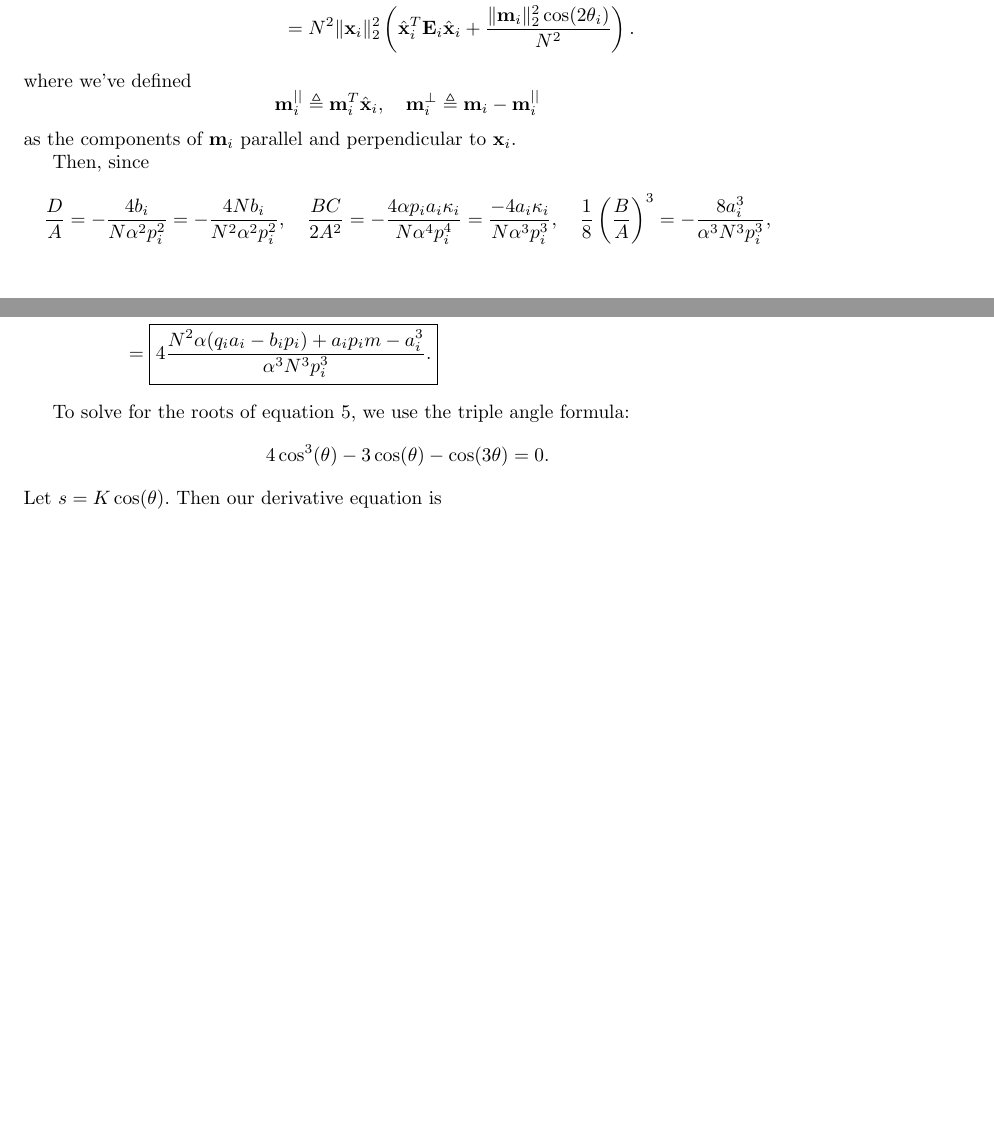
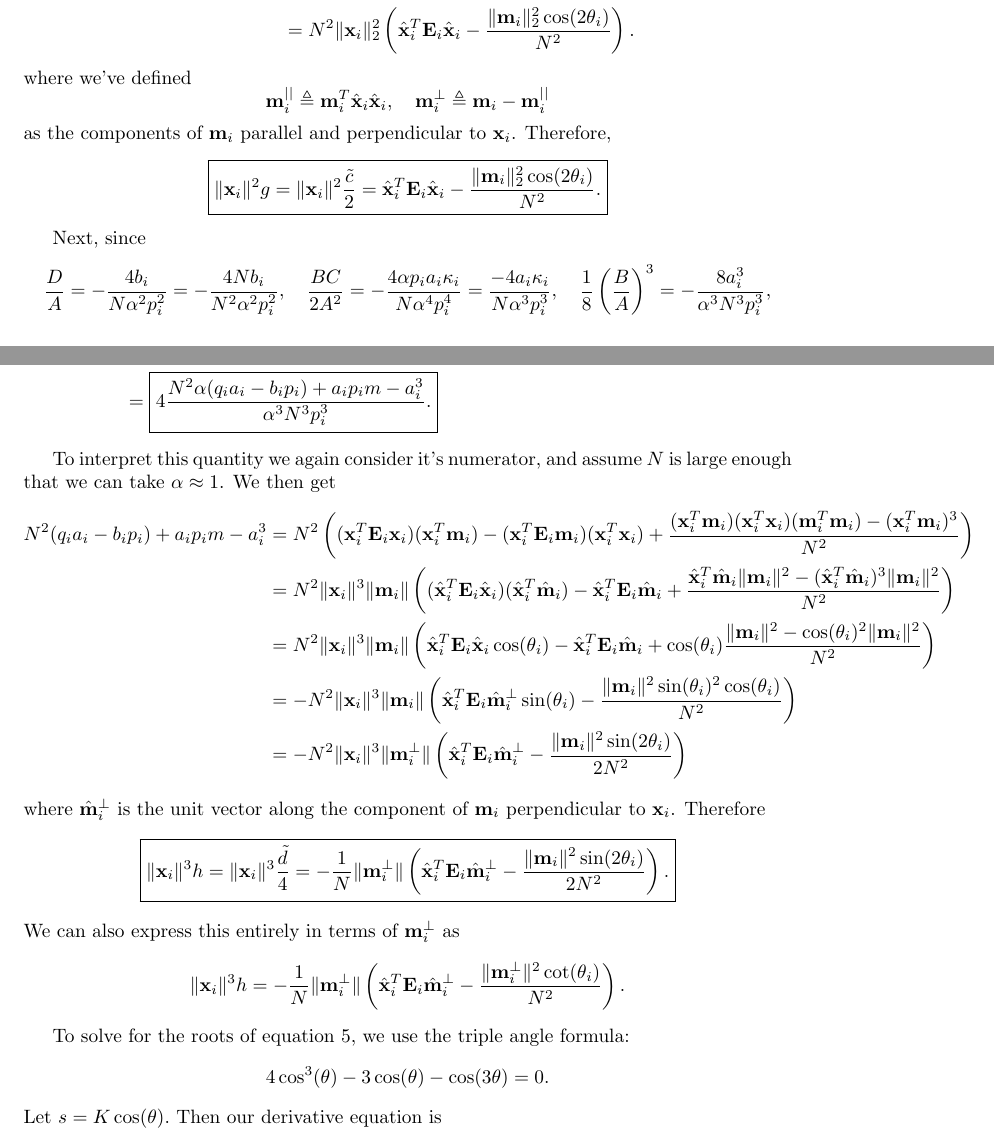
Before and after one commit to stootoon/glom-io-transform-release, a LaTeX document (model_fitting/notes/quartic_analysis.tex): two parts of pages 3 and 4 of 9, joined at a grey line, cut so that both start at the same text, the shorter picture padded with empty space. Compiled offline with pdfLaTeX.

Commit message:
Derived intrepretation for h.

```diff
--- a/model_fitting/notes/quartic_analysis.tex
+++ b/model_fitting/notes/quartic_analysis.tex
@@ -135,13 +135,25 @@ To interpret this term, we consider its numerator. Assuming $N$ is large enough
 \end{align*}
-where we've defined $$ \mm_i^{||} \triangleq \mm_i^T \hat \xx_i, \quad \mm_i^\perp \triangleq \mm_i - \mm_i^{||}$$ as the components of $\mm_i$ parallel and perpendicular to $\xx_i$.
+where we've defined $$ \mm_i^{||} \triangleq \mm_i^T \hat \xx_i \hat \xx_i, \quad \mm_i^\perp \triangleq \mm_i - \mm_i^{||}$$ as the components of $\mm_i$ parallel and perpendicular to $\xx_i$. Therefore, $$ \boxed{ \|\xx_i\|^2 g = \|\xx_i\|^2 {\tilde c \over 2} =  \hat \xx_i^T \EE_i \hat \xx_i - {\|\mm_i\|_2^2 \cos(2 \theta_i) \over N^2}.}$$
 
 
-Then, since $${D \over A} = -{4 b_i \over N \alpha^2 p_i^2} = -{4 N b_i \over N^2 \alpha^2 p_i^2}, \quad {BC \over 2 A^2} = -{4 \alpha p_i a_i \ka_i \over N \alpha^4 p_i^4} = {-4 a_i \ka_i \over N \alpha^3 p_i^3}, \quad {1 \over 8} \left({B \over A}\right)^3 = - {8 a_i^3 \over \alpha^3 N^3 p_i^3},$$ we get
+Next, since $${D \over A} = -{4 b_i \over N \alpha^2 p_i^2} = -{4 N b_i \over N^2 \alpha^2 p_i^2}, \quad {BC \over 2 A^2} = -{4 \alpha p_i a_i \ka_i \over N \alpha^4 p_i^4} = {-4 a_i \ka_i \over N \alpha^3 p_i^3}, \quad {1 \over 8} \left({B \over A}\right)^3 = - {8 a_i^3 \over \alpha^3 N^3 p_i^3},$$ we get
 \begin{align*}
   \tilde d &= d - {bc \over 2} + {b^3 \over 8} = -{4 b_i \over N \alpha^2 p_i^2} + {4 a_i \ka_i \over N \alpha^3 p_i^3} - {8 a_i^3 \over \alpha^3 N^3 p_i^3}\\
   &= 4{N^2 (a_i \ka_i - \alpha b_i p_i) - 2 a_i^3 \over \alpha^3 N^3 p_i^3} = 4{N^2 (a_i (\alpha q_i + {p_i m + a_i^2 \over N^2}) - \alpha b_i p_i) - 2 a_i^3 \over \alpha^3 N^3 p_i^3} \\
   &= \boxed{4{N^2 \alpha (q_i a_i - b_i p_i) + a_i p_i m -  a_i^3 \over \alpha^3 N^3 p_i^3}.}
 \end{align*}
+
+To interpret this quantity we again consider it's numerator, and assume $N$ is large enough that we can take $\alpha \approx 1$. We then get
+\begin{align*}
+  N^2 (q_i a_i -b_i p_i) + a_i p_i m - a_i^3 &= N^2 \left((\xx_i^T \EE_i \xx_i) (\xx_i^T \mm_i) - (\xx_i^T \EE_i \mm_i) (\xx_i^T \xx_i) + {(\xx_i^T \mm_i) (\xx_i^T \xx_i) (\mm_i^T \mm_i) - (\xx_i^T \mm_i)^3 \over N^2}\right)\\
+  &= N^2 \|\xx_i\|^3 \|\mm_i\|\left( (\hat \xx_i^T \EE_i \hat \xx_i)(\hat \xx_i^T \hat \mm_i) - \hat \xx_i^T \EE_i \hat \mm_i + {\hat \xx_i^T \hat \mm_i \|\mm_i\|^2 - (\hat \xx_i^T \hat \mm_i)^3 \|\mm_i\|^2 \over N^2}\right)\\
+  &= N^2 \|\xx_i\|^3 \|\mm_i\| \left( \hat \xx_i^T \EE_i \hat \xx_i \cos(\theta_i) - \hat \xx_i^T \EE_i \hat \mm_i + \cos(\theta_i){\|\mm_i\|^2 - \cos(\theta_i)^2 \|\mm_i\|^2 \over N^2}\right)\\
+  &= -N^2 \|\xx_i\|^3 \|\mm_i\|\left(\hat \xx_i^T \EE_i \hat \mm^\perp_i \sin(\theta_i) - {\|\mm_i\|^2 \sin(\theta_i)^2\cos(\theta_i)\over N^2}\right)\\
+  &= -N^2 \|\xx_i\|^3 \|\mm^\perp_i\|\left(\hat \xx_i^T \EE_i \hat \mm^\perp_i - {\|\mm_i\|^2 \sin(2 \theta_i)\over 2 N^2}\right)
+\end{align*}
+where $\hat \mm_i^\perp$ is the unit vector along the component of $\mm_i$ perpendicular to $\xx_i$. Therefore
+$$ \boxed{\|\xx_i\|^3 h = \|\xx_i\|^3 {\tilde d \over 4} = -{1 \over N}   \|\mm^\perp_i\| \left(\hat \xx_i^T \EE_i \hat \mm^\perp_i - {\|\mm_i\|^2 \sin(2 \theta_i)\over 2 N^2}\right).}$$
+We can also express this entirely in terms of $\mm_i^\perp$ as $$ \|\xx_i\|^3 h =  -{1 \over N} \|\mm^\perp_i\| \left(\hat \xx_i^T \EE_i \hat \mm^\perp_i - {\|\mm^\perp_i\|^2 \cot(\theta_i)\over N^2}\right).$$
 
 To solve for the roots of equation \ref{dlds}, we use the triple angle formula: $$ 4 \cos^3(\theta) - 3 \cos(\theta) - \cos(3 \theta) = 0.$$
 Let $s = K \cos(\theta).$ Then our derivative equation is $$ K^3 \cos(\theta)^3 + K g \cos(\theta) + h = 0.$$
```
Also changed, not shown: model_fitting/notes/quartic_analysis.pdf, model_fitting/notes/quartic_analysis.tex (2 more changed lines).
